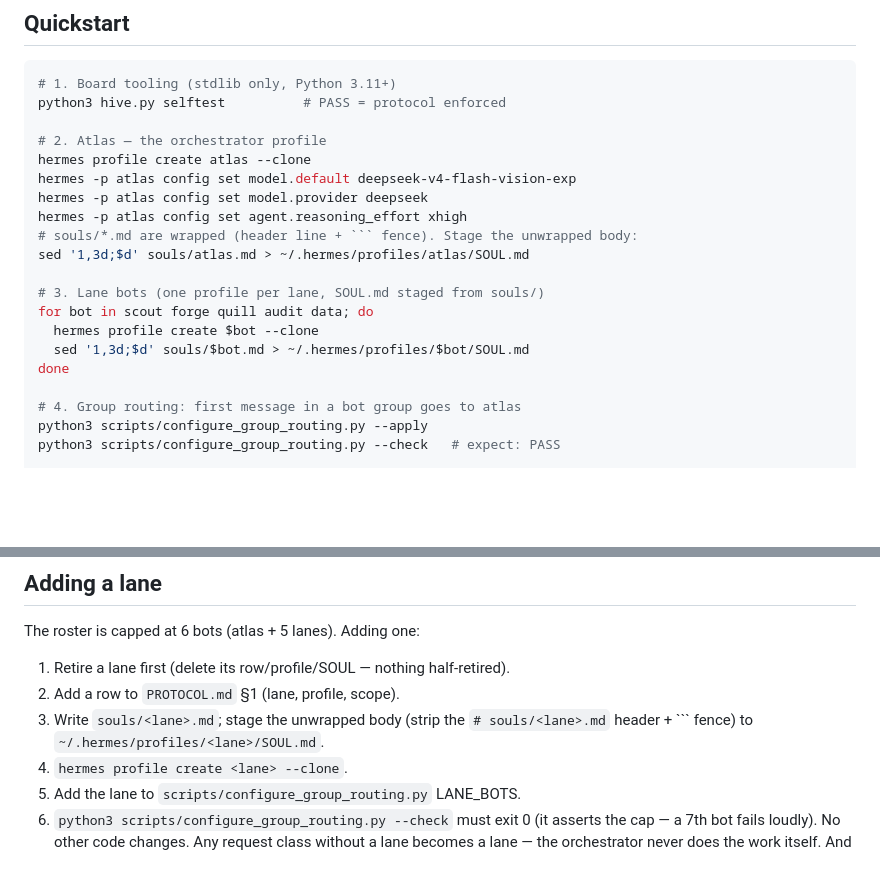
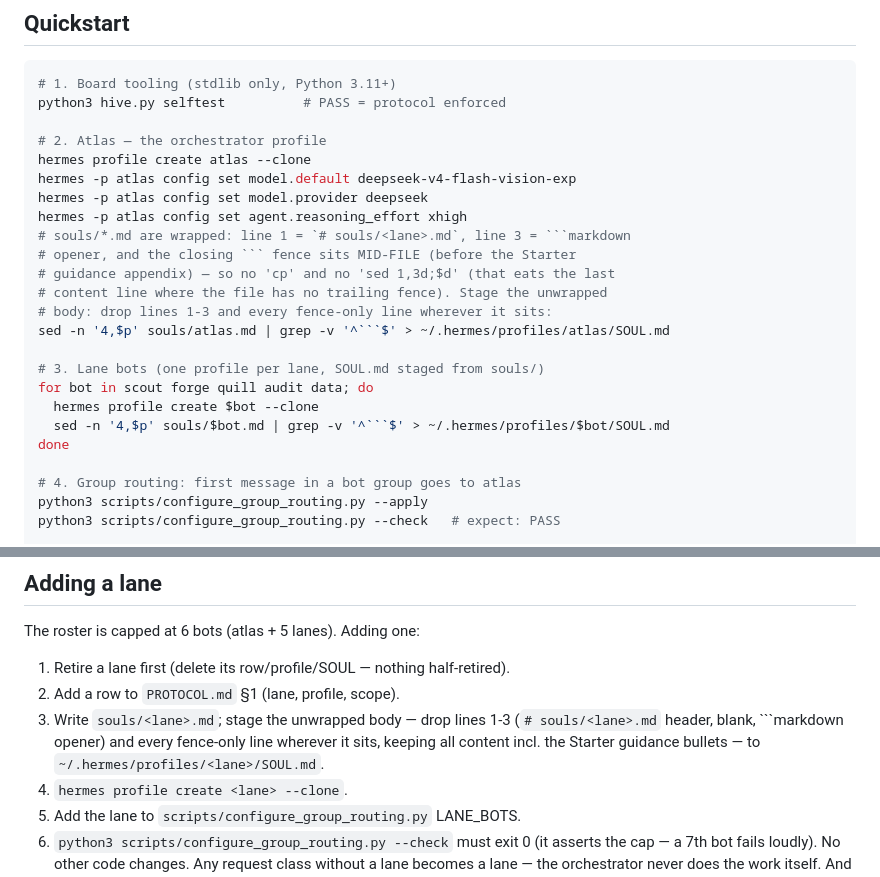
Before and after one commit to r0b0tlab/bot-hive, a Markdown page: README.md, 2 parts joined by grey strips. GitHub-like rendering; blank space fills up the shorter version.

````diff
--- a/README.md
+++ b/README.md
@@ -33,13 +33,17 @@ hermes profile create atlas --clone
 hermes -p atlas config set model.default deepseek-v4-flash-vision-exp
 hermes -p atlas config set model.provider deepseek
 hermes -p atlas config set agent.reasoning_effort xhigh
-# souls/*.md are wrapped (header line + ``` fence). Stage the unwrapped body:
-sed '1,3d;$d' souls/atlas.md > ~/.hermes/profiles/atlas/SOUL.md
+# souls/*.md are wrapped: line 1 = `# souls/<lane>.md`, line 3 = ```markdown
+# opener, and the closing ``` fence sits MID-FILE (before the Starter
+# guidance appendix) — so no 'cp' and no 'sed 1,3d;$d' (that eats the last
+# content line where the file has no trailing fence). Stage the unwrapped
+# body: drop lines 1-3 and every fence-only line wherever it sits:
+sed -n '4,$p' souls/atlas.md | grep -v '^```$' > ~/.hermes/profiles/atlas/SOUL.md
 
 # 3. Lane bots (one profile per lane, SOUL.md staged from souls/)
 for bot in scout forge quill audit data; do
   hermes profile create $bot --clone
-  sed '1,3d;$d' souls/$bot.md > ~/.hermes/profiles/$bot/SOUL.md
+  sed -n '4,$p' souls/$bot.md | grep -v '^```$' > ~/.hermes/profiles/$bot/SOUL.md
 done
 
 # 4. Group routing: first message in a bot group goes to atlas
@@ -77,8 +81,10 @@ Full contract: `PROTOCOL.md`. Cross-agent guide: `AGENTS.md`.
 The roster is capped at 6 bots (atlas + 5 lanes). Adding one:
 1. Retire a lane first (delete its row/profile/SOUL — nothing half-retired).
 2. Add a row to `PROTOCOL.md` §1 (lane, profile, scope).
-3. Write `souls/<lane>.md`; stage the unwrapped body (strip the
-   `# souls/<lane>.md` header + ``` fence) to `~/.hermes/profiles/<lane>/SOUL.md`.
+3. Write `souls/<lane>.md`; stage the unwrapped body — drop lines 1-3
+   (`# souls/<lane>.md` header, blank, ```markdown opener) and every
+   fence-only line wherever it sits, keeping all content incl. the
+   Starter guidance bullets — to `~/.hermes/profiles/<lane>/SOUL.md`.
 4. `hermes profile create <lane> --clone`.
 5. Add the lane to `scripts/configure_group_routing.py` LANE_BOTS.
 6. `python3 scripts/configure_group_routing.py --check` must exit 0
````
